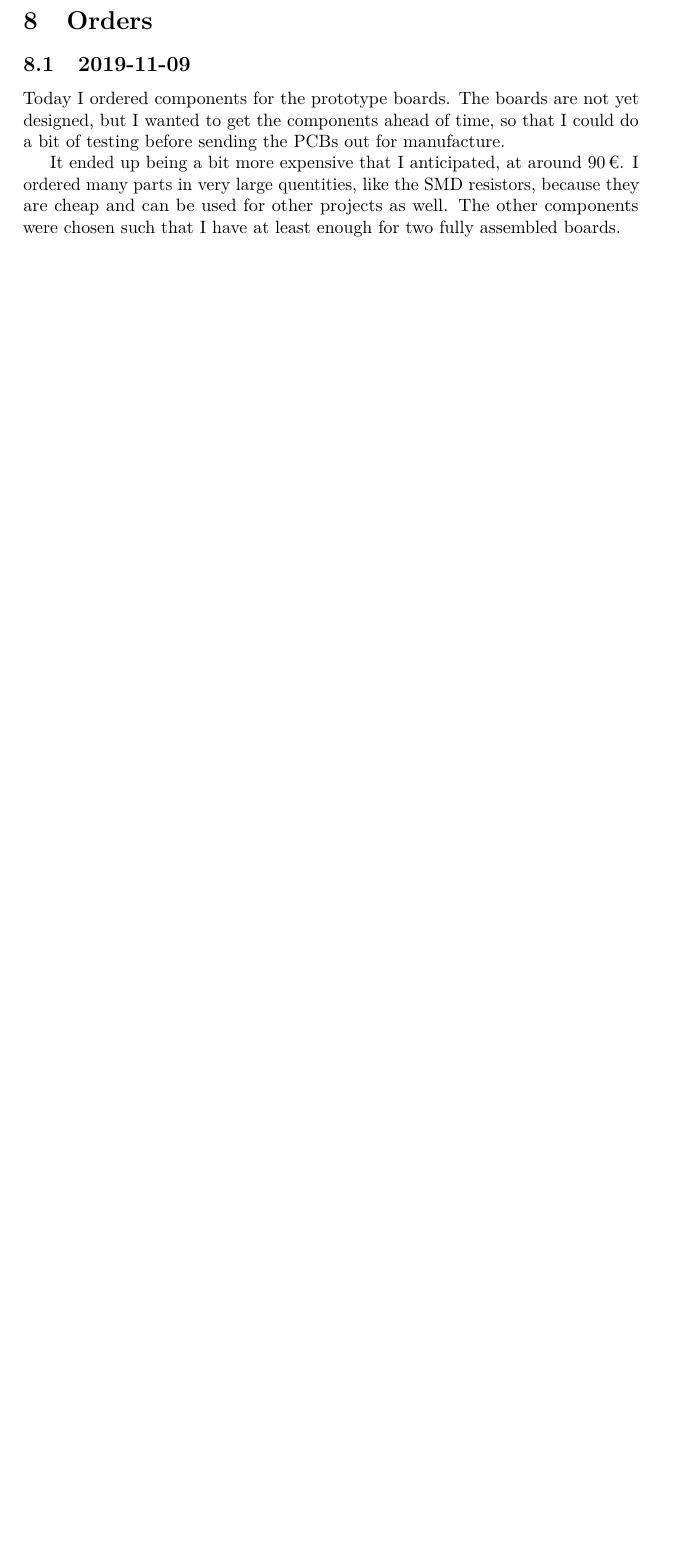
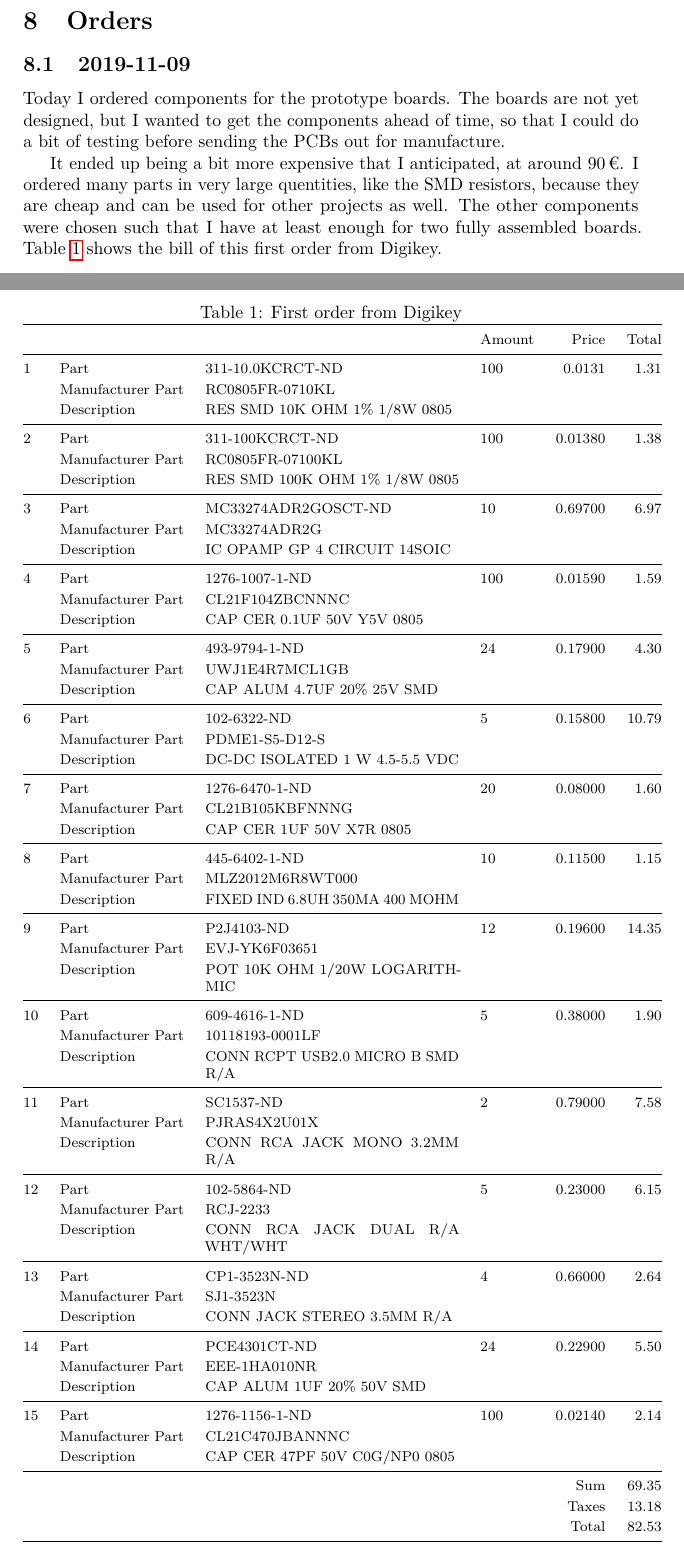
Before and after one commit to xfbs/audio-mixer, a LaTeX document (doc.tex): part of page 21 of 21 before the commit and two parts of pages 22 and 23 of 24 after it, the two joined at a grey line, cut so that both start at the same text, the shorter picture padded with empty space. Compiled offline with pdfLaTeX.

Commit message:
updates writeup

```diff
--- a/doc.tex
+++ b/doc.tex
@@ -1,6 +1,6 @@
 \documentclass[a4paper]{article}
 \usepackage[utf8]{inputenc}
-\usepackage{graphicx,tikz,hyperref,booktabs,lmodern,textcomp,multirow,microtype}
+\usepackage{graphicx,tikz,hyperref,booktabs,lmodern,textcomp,multirow,microtype,floatpag}
 \usetikzlibrary{shapes,positioning,calc}
 \usepackage[siunitx]{circuitikz}
 
@@ -800,8 +834,60 @@ To keep the design simple, I try to do as much on the first layer as possible, a
 
 Today I ordered components for the prototype boards. The boards are not yet designed, but I wanted to get the components ahead of time, so that I could do a bit of testing before sending the PCBs out for manufacture.
 
-It ended up being a bit more expensive that I anticipated, at around 90\,€. I ordered many parts in very large quentities, like the SMD resistors, because they are cheap and can be used for other projects as well. The other components were chosen such that I have at least enough for two fully assembled boards.
+It ended up being a bit more expensive that I anticipated, at around 90\,€. I ordered many parts in very large quentities, like the SMD resistors, because they are cheap and can be used for other projects as well. The other components were chosen such that I have at least enough for two fully assembled boards. Table \ref{tbl:order-2019-11-09} shows the bill of this first order from Digikey.
 
+\begin{table}[p]
+\thisfloatpagestyle{empty}
+\centering
+\vspace*{-2cm}
+\caption{First order from Digikey}\label{tbl:order-2019-11-09}
+\newcommand{\partline}[7]{
+#1&Part&#2&#3&#4&#5\\
+&Manufacturer Part&#6\\
+&Description&#7\\}
+\footnotesize
+\begin{tabular}{@{}llp{5cm}lrr@{}}
+\toprule
+&&&Amount&Price&Total\\
+\midrule
+\partline{1}{311-10.0KCRCT-ND}{100}{0.0131}{1.31}{RC0805FR-0710KL}{RES SMD 10K OHM 1\% 1/8W 0805}
+\midrule
+\partline{2}{311-100KCRCT-ND}{100}{0.01380}{1.38}{RC0805FR-07100KL}{RES SMD 100K OHM 1\% 1/8W 0805}
+\midrule
+\partline{3}{MC33274ADR2GOSCT-ND}{10}{0.69700}{6.97}{MC33274ADR2G}{IC OPAMP GP 4 CIRCUIT 14SOIC}
+\midrule
+\partline{4}{1276-1007-1-ND}{100}{0.01590}{1.59}{CL21F104ZBCNNNC}{CAP CER 0.1UF 50V Y5V 0805}
+\midrule
+\partline{5}{493-9794-1-ND}{24}{0.17900}{4.30}{UWJ1E4R7MCL1GB}{CAP ALUM 4.7UF 20\% 25V SMD}
+\midrule
+\partline{6}{102-6322-ND}{5}{0.15800}{10.79}{PDME1-S5-D12-S}{DC-DC ISOLATED 1 W 4.5-5.5 VDC}
+\midrule
+\partline{7}{1276-6470-1-ND}{20}{0.08000}{1.60}{CL21B105KBFNNNG}{CAP CER 1UF 50V X7R 0805}
+\midrule
+\partline{8}{445-6402-1-ND}{10}{0.11500}{1.15}{MLZ2012M6R8WT000}{FIXED IND 6.8UH 350MA 400 MOHM}
+\midrule
+\partline{9}{P2J4103-ND}{12}{0.19600}{14.35}{EVJ-YK6F03651}{POT 10K OHM 1/20W LOGARITHMIC}
+\midrule
+\partline{10}{609-4616-1-ND}{5}{0.38000}{1.90}{10118193-0001LF}{CONN RCPT USB2.0 MICRO B SMD R/A}
+\midrule
+\partline{11}{SC1537-ND}{2}{0.79000}{7.58}{PJRAS4X2U01X}{CONN RCA JACK MONO 3.2MM R/A}
+\midrule
+\partline{12}{102-5864-ND}{5}{0.23000}{6.15}{RCJ-2233}{CONN RCA JACK DUAL R/A WHT/WHT}
+\midrule
+\partline{13}{CP1-3523N-ND}{4}{0.66000}{2.64}{SJ1-3523N}{CONN JACK STEREO 3.5MM R/A}
+\midrule
+\partline{14}{PCE4301CT-ND}{24}{0.22900}{5.50}{EEE-1HA010NR}{CAP ALUM 1UF 20\% 50V SMD}
+\midrule
+\partline{15}{1276-1156-1-ND}{100}{0.02140}{2.14}{CL21C470JBANNNC}{CAP CER 47PF 50V C0G/NP0 0805}
+\midrule
+&&&&Sum&69.35\\
+&&&&Taxes&13.18\\
+&&&&Total&82.53\\
+\bottomrule
+\end{tabular}
+\end{table}
+
+I've set my limit for the budget of this project to something like 500\,€, which should be sufficient to get me going at least. I might not even need that much. If I come up with anything useful at all, I could sell it to people as kits and get some of my money back, but that depends on a lot of factors, so I don't really expect it to work out. Also, this project is probably rather expensive for people, as this is my first time designing anything, I don't yet have a whole lot of experience in reducing the BOM cost.
 
 
 
```
Also changed, not shown: doc.tex (34 more changed lines).
